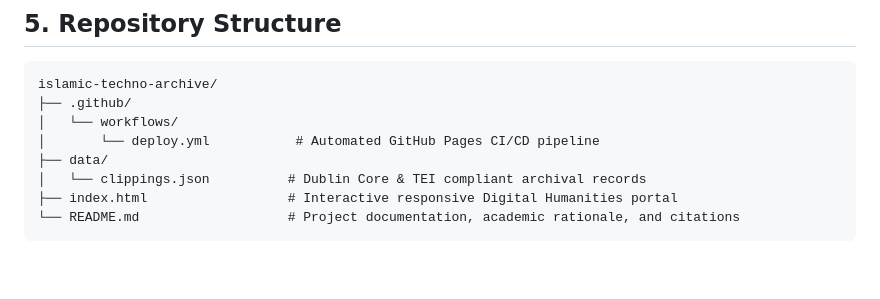
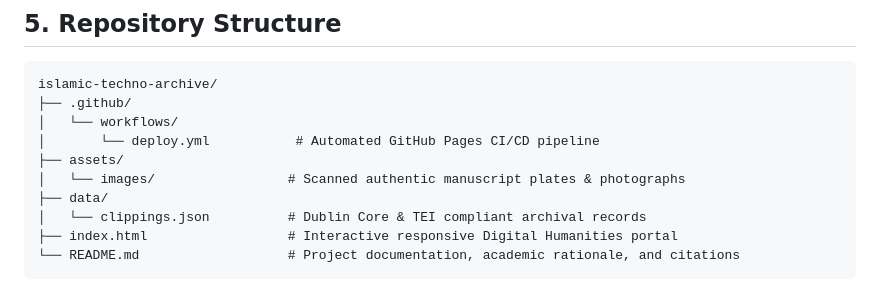
Before and after one commit to abhme9-cmyii44/islamic-techno-archive, a Markdown page: README.md, the part around the change. Rendered like a GitHub page; blank space fills up the shorter version.

Commit message:
docs: update repository tree with assets/images directory

```diff
--- a/README.md
+++ b/README.md
@@ -88,6 +88,8 @@ islamic-techno-archive/
 ├── .github/
 │   └── workflows/
 │       └── deploy.yml           # Automated GitHub Pages CI/CD pipeline
+├── assets/
+│   └── images/                 # Scanned authentic manuscript plates & photographs
 ├── data/
 │   └── clippings.json          # Dublin Core & TEI compliant archival records
 ├── index.html                  # Interactive responsive Digital Humanities portal
```
